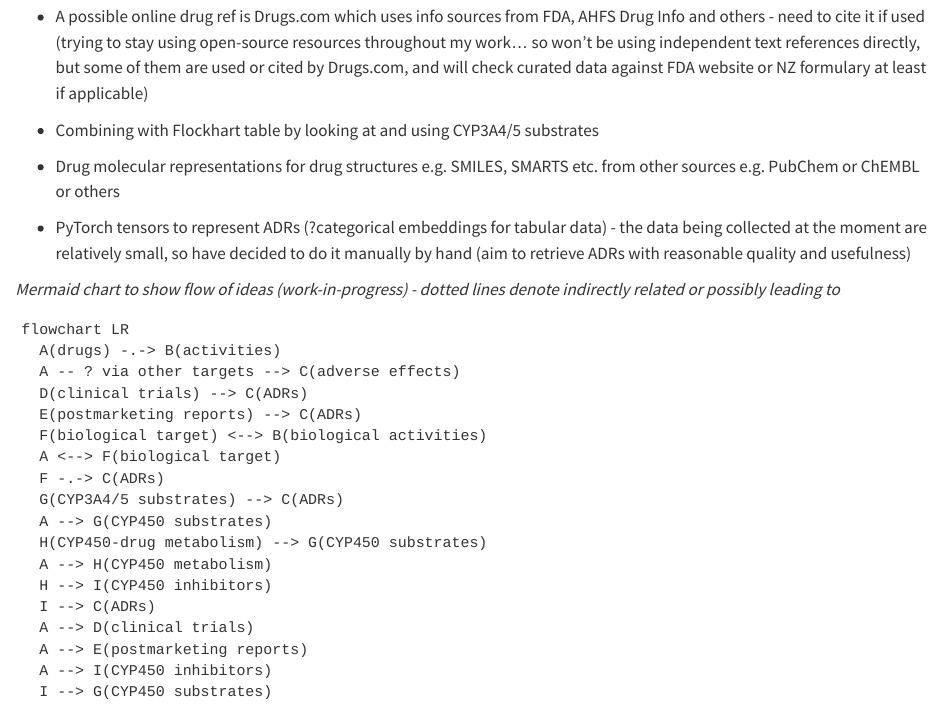
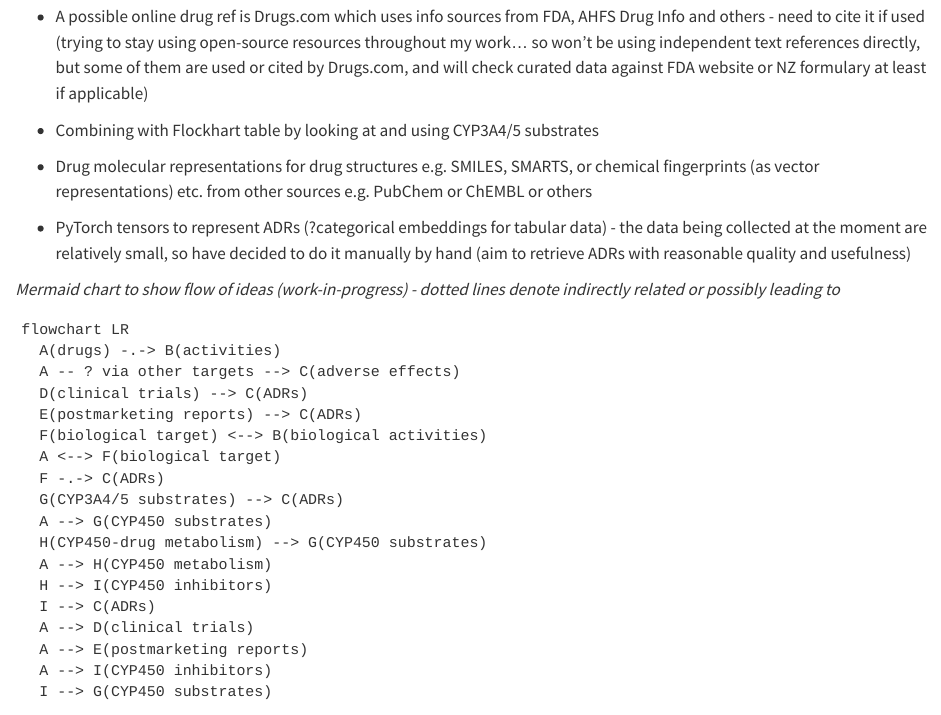
Before and after one commit to jhylin/Adverse_drug_reactions, a Quarto document (Ideas.qmd): the page in a window 1100 px wide, from 480 px down. Rendered offline with R 4.5, knitr and Pandoc in place of Quarto, with nearby package versions.

```diff
--- a/Ideas.qmd
+++ b/Ideas.qmd
@@ -25,7 +25,7 @@
 
 * Combining with Flockhart table by looking at and using CYP3A4/5 substrates
 
-* Drug molecular representations for drug structures e.g. SMILES, SMARTS etc. from other sources e.g. PubChem or ChEMBL or others
+* Drug molecular representations for drug structures e.g. SMILES, SMARTS, or chemical fingerprints (as vector representations) etc. from other sources e.g. PubChem or ChEMBL or others
 
 * PyTorch tensors to represent ADRs (?categorical embeddings for tabular data) - the data being collected at the moment are relatively small, so have decided to do it manually by hand (aim to retrieve ADRs with reasonable quality and usefulness)
 
```
Also changed, not shown: 1 other file.
